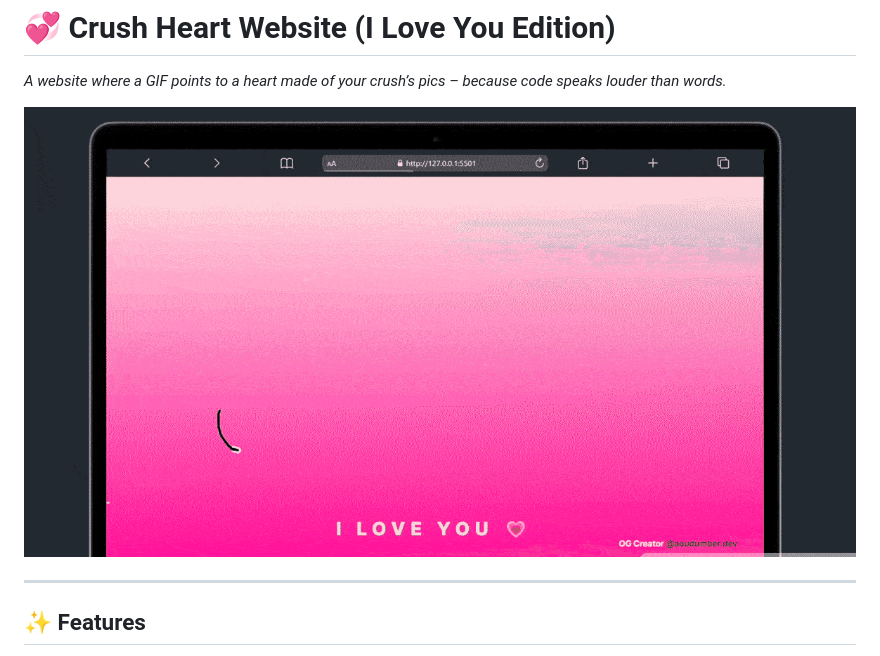
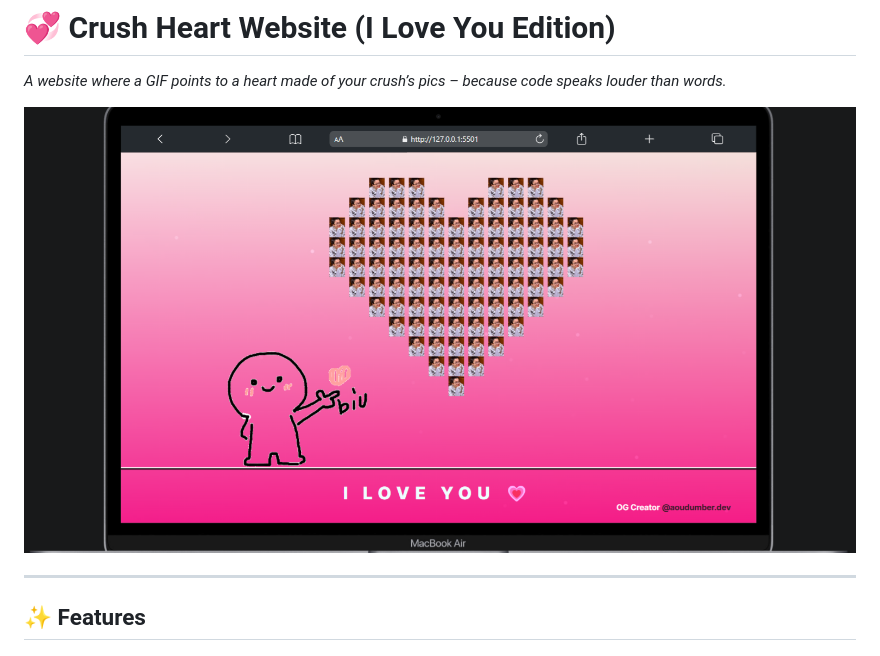
Before and after one commit to vikr2004meena/Crush-Heart-Website, a Markdown page: Readme.md, the part around the change. GitHub-like rendering; pictures changed too: images/iou4.png (added).

Commit message:
Crush Heart Website

```diff
--- a/Readme.md
+++ b/Readme.md
@@ -1,7 +1,7 @@
 # 💞 Crush Heart Website (I Love You Edition)
 *A website where a GIF points to a heart made of your crush’s pics – because code speaks louder than words.*
 
-![Demo](./images/demo.gif)
+![Demo](./images/iou4.png)
 
 ---
 
```
